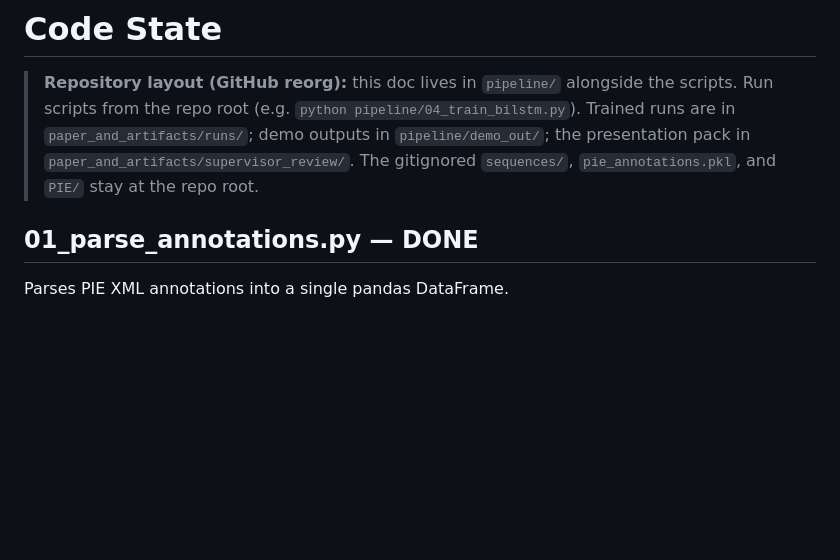
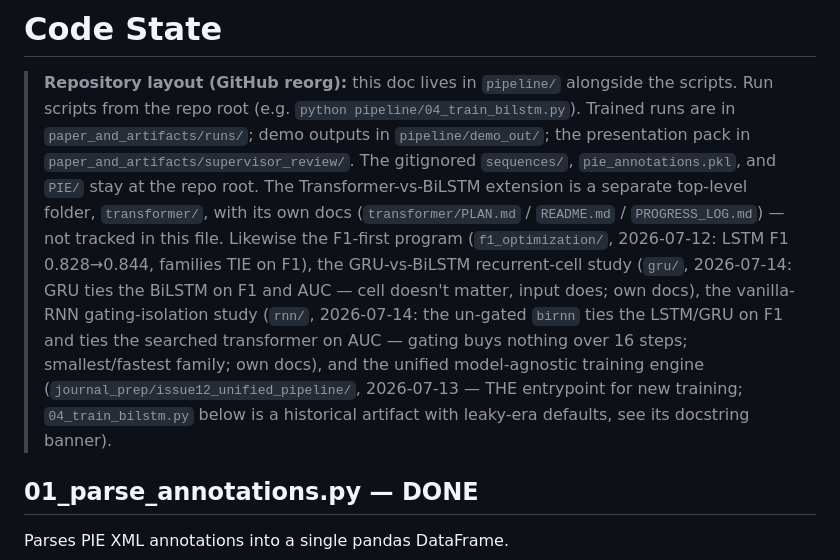
Before and after one commit to arifshekhk8/pedestrian-crossing-intention-pie, a Markdown page: pipeline/CODE_STATE.md, the part around the change. Drawn GitHub-style; blank space fills up the shorter version.

```diff
--- a/pipeline/CODE_STATE.md
+++ b/pipeline/CODE_STATE.md
@@ -4,7 +4,19 @@
 > scripts. Run scripts from the repo root (e.g. `python pipeline/04_train_bilstm.py`).
 > Trained runs are in `paper_and_artifacts/runs/`; demo outputs in `pipeline/demo_out/`;
 > the presentation pack in `paper_and_artifacts/supervisor_review/`. The gitignored
-> `sequences/`, `pie_annotations.pkl`, and `PIE/` stay at the repo root.
+> `sequences/`, `pie_annotations.pkl`, and `PIE/` stay at the repo root. The
+> Transformer-vs-BiLSTM extension is a separate top-level folder, `transformer/`,
+> with its own docs (`transformer/PLAN.md` / `README.md` / `PROGRESS_LOG.md`) — not
+> tracked in this file. Likewise the F1-first program (`f1_optimization/`, 2026-07-12:
+> LSTM F1 0.828→0.844, families TIE on F1), the GRU-vs-BiLSTM recurrent-cell study
+> (`gru/`, 2026-07-14: GRU ties the BiLSTM on F1 and AUC — cell doesn't matter, input
+> does; own docs), the vanilla-RNN gating-isolation study (`rnn/`, 2026-07-14: the
+> un-gated `birnn` ties the LSTM/GRU on F1 and ties the searched transformer on AUC —
+> gating buys nothing over 16 steps; smallest/fastest family; own docs), and the
+> unified model-agnostic training
+> engine (`journal_prep/issue12_unified_pipeline/`, 2026-07-13 — THE entrypoint for
+> new training; `04_train_bilstm.py` below is a historical artifact with leaky-era
+> defaults, see its docstring banner).
 
 ## 01_parse_annotations.py — DONE
 Parses PIE XML annotations into a single pandas DataFrame.
```
Also changed, not shown: pipeline/PROGRESS_LOG.md (+34 -0 lines), pipeline/THESIS_PLAN.md (+7 -4 lines).
